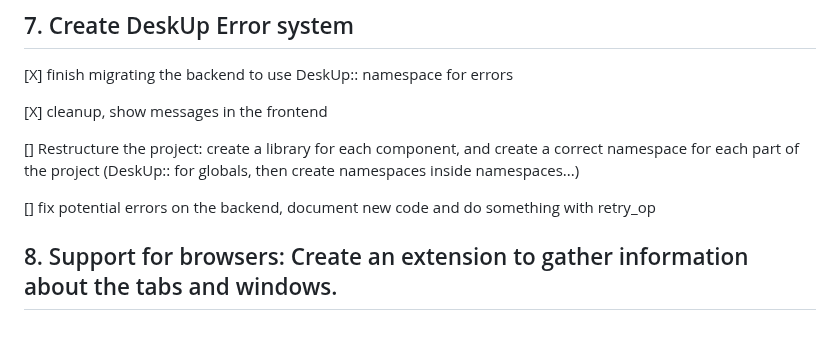
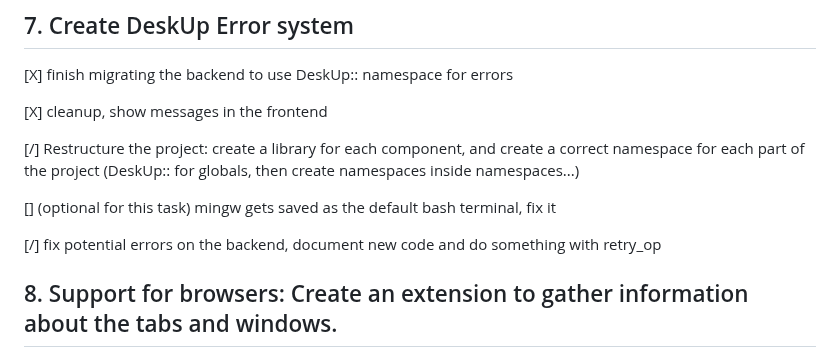
Before and after one commit to NicolasSerranoGarcia/DeskUp, a Markdown page: TODO.md, the part around the change. GitHub-like rendering; blank space fills up the shorter version.

Commit message:
docs (TODO.md): added a chore and partially finished two

```diff
--- a/TODO.md
+++ b/TODO.md
@@ -138,9 +138,11 @@ This essentially means changing string types to wide ones and doing #define UNIC
 
 [X] cleanup, show messages in the frontend
 
-[] Restructure the project: create a library for each component, and create a correct namespace for each part of the project (DeskUp:: for globals, then create namespaces inside namespaces...)
+[/] Restructure the project: create a library for each component, and create a correct namespace for each part of the project (DeskUp:: for globals, then create namespaces inside namespaces...)
 
-[] fix potential errors on the backend, document new code and do something with retry_op
+[] (optional for this task) mingw gets saved as the default bash terminal, fix it
+
+[/] fix potential errors on the backend, document new code and do something with retry_op
 
 ## 8. Support for browsers: Create an extension to gather information about the tabs and windows.
 
```
